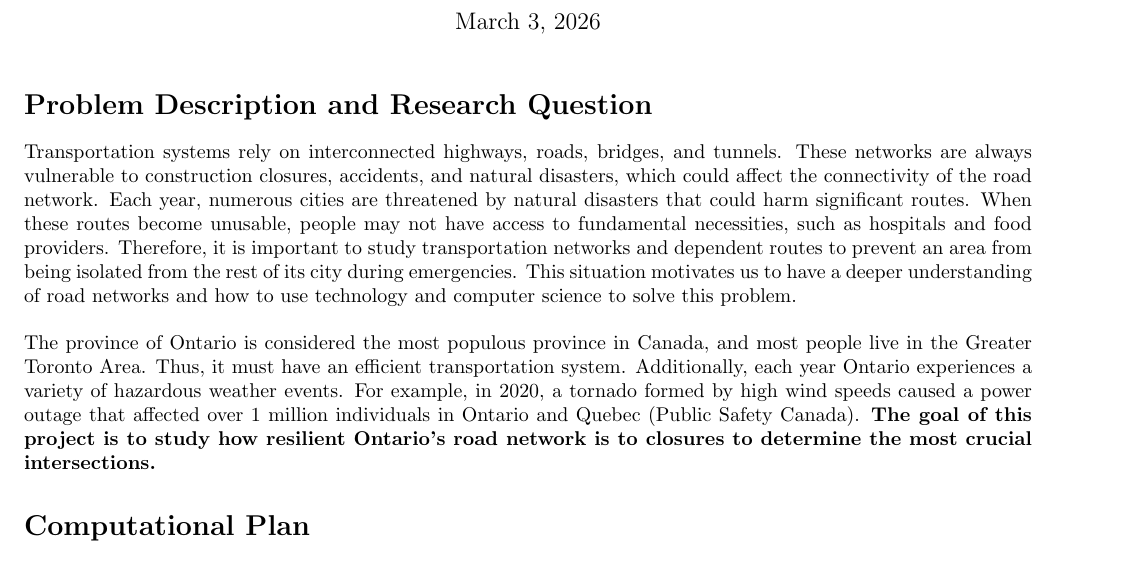
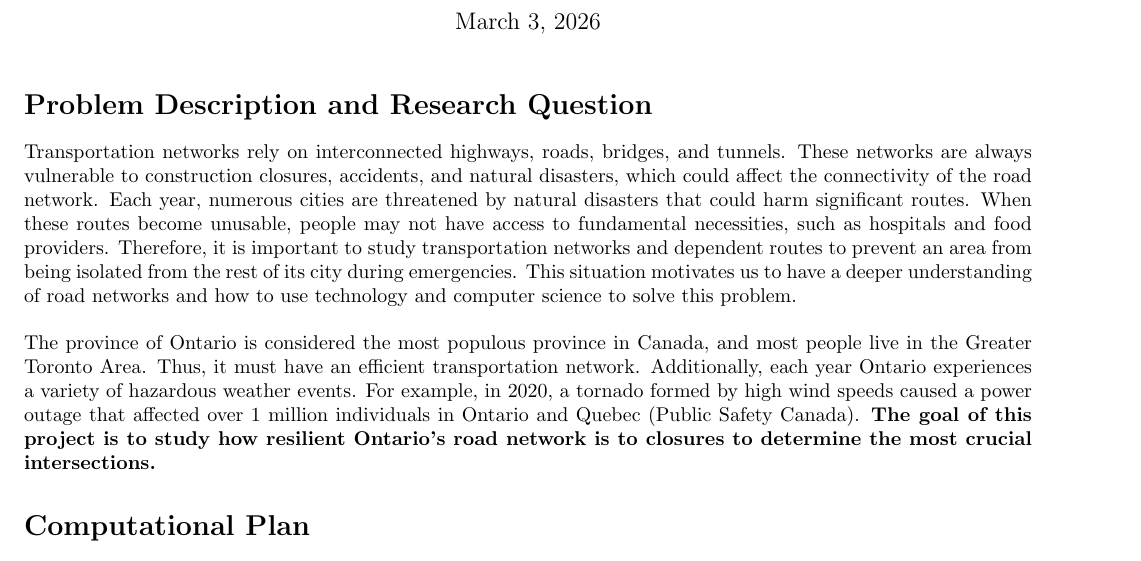
Before and after one commit to Fayiz-A/TreeGraphDataAssignment, a LaTeX document (project_proposal.tex): part of the page, cut so that both start at the same text. Compiled offline with pdfLaTeX.

Commit message:
Made 2 sentences clearer

```diff
--- a/project_proposal.tex
+++ b/project_proposal.tex
@@ -12,9 +12,9 @@
 
 \section*{Problem Description and Research Question}
 \par
-Transportation systems rely on interconnected highways, roads, bridges, and tunnels. These networks are always vulnerable to construction closures, accidents, and natural disasters, which could affect the connectivity of the road network. Each year, numerous cities are threatened by natural disasters that could harm significant routes. When these routes become unusable, people may not have access to fundamental necessities, such as hospitals and food providers. Therefore, it is important to study transportation networks and dependent routes to prevent an area from being isolated from the rest of its city during emergencies. This situation motivates us to have a deeper understanding of road networks and how to use technology and computer science to solve this problem.
+Transportation networks rely on interconnected highways, roads, bridges, and tunnels. These networks are always vulnerable to construction closures, accidents, and natural disasters, which could affect the connectivity of the road network. Each year, numerous cities are threatened by natural disasters that could harm significant routes. When these routes become unusable, people may not have access to fundamental necessities, such as hospitals and food providers. Therefore, it is important to study transportation networks and dependent routes to prevent an area from being isolated from the rest of its city during emergencies. This situation motivates us to have a deeper understanding of road networks and how to use technology and computer science to solve this problem.
 \\\\
-The province of Ontario is considered the most populous province in Canada, and most people live in the Greater Toronto Area. Thus, it must have an efficient transportation system. Additionally, each year Ontario experiences a variety of hazardous weather events. For example, in 2020, a tornado formed by high wind speeds caused a power outage that affected over 1 million individuals in Ontario and Quebec (Public Safety Canada).  \textbf{The goal of this project is to study how resilient Ontario’s road network is to closures to determine the most crucial intersections.}
+The province of Ontario is considered the most populous province in Canada, and most people live in the Greater Toronto Area. Thus, it must have an efficient transportation network. Additionally, each year Ontario experiences a variety of hazardous weather events. For example, in 2020, a tornado formed by high wind speeds caused a power outage that affected over 1 million individuals in Ontario and Quebec (Public Safety Canada).  \textbf{The goal of this project is to study how resilient Ontario’s road network is to closures to determine the most crucial intersections.}
 
 \section*{Computational Plan}
 
```
